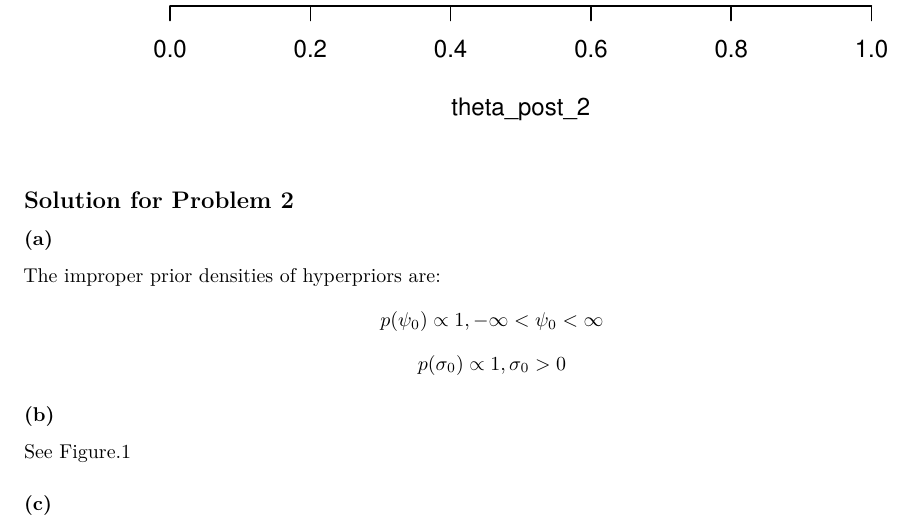
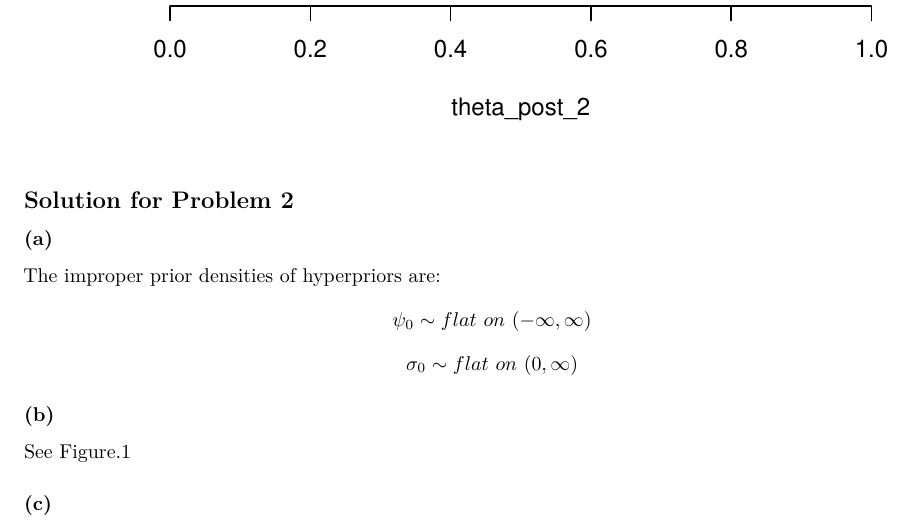
Before and after one commit to simon-ji/stat578, an R Markdown document (HW/HW2/Report2.Rmd): part of page 4 of 5, cut so that both start at the same text. Rendered offline with R 4.5, knitr and Pandoc, then LaTeX, with nearby package versions.

Commit message:
updating

```diff
--- a/HW/HW2/Report2.Rmd
+++ b/HW/HW2/Report2.Rmd
@@ -40,8 +40,8 @@ hist(theta_post_2, freq=FALSE, xlim=c(0,1))
 ## Solution for Problem 2
 ### (a)
 The improper prior densities of hyperpriors are:
-$$p(\psi_0) \propto  1 , -\infty < \psi_0 < \infty$$
-$$p(\sigma_0) \propto  1 , \sigma_0 > 0$$
+$$\psi_0 \sim flat\text{  }on\text{  }(-\infty, \infty)$$
+$$\sigma_0 \sim flat\text{  }on\text{  }(0, \infty)$$
 
 ### (b)
 See Figure.1
```
Also changed, not shown: HW/HW2/Report2.nb.html.
